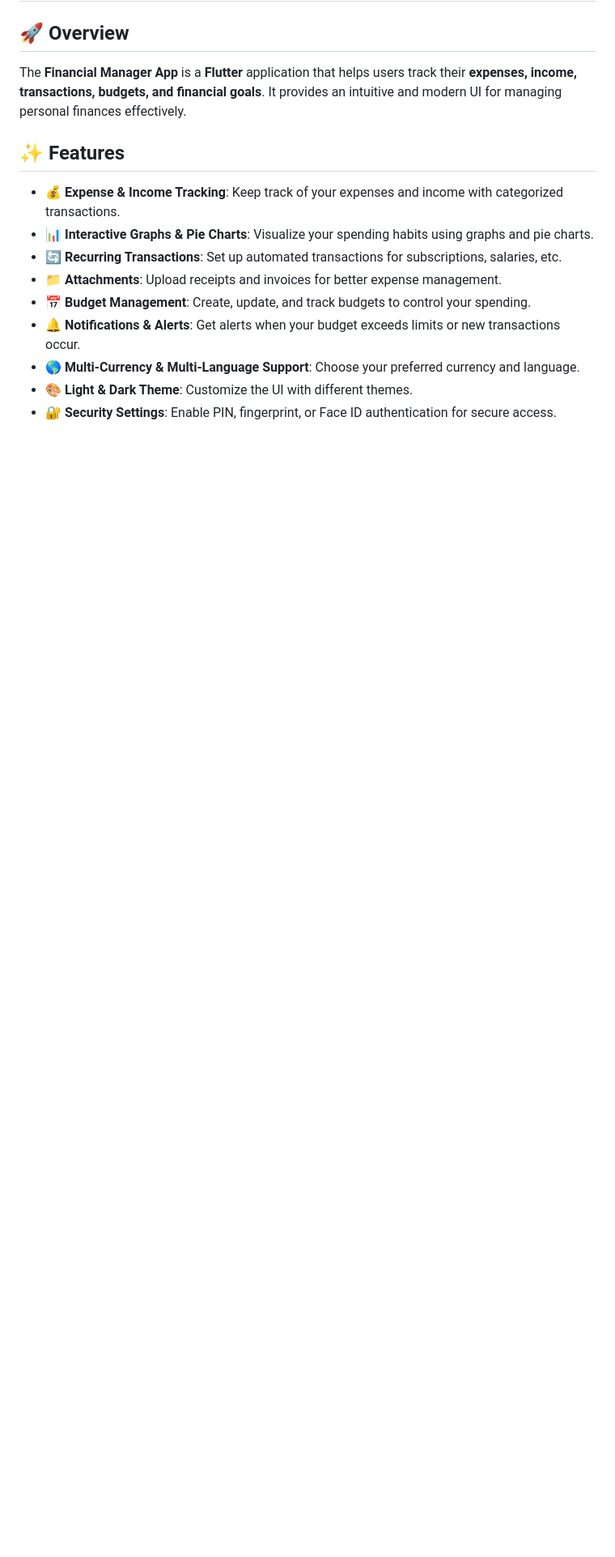
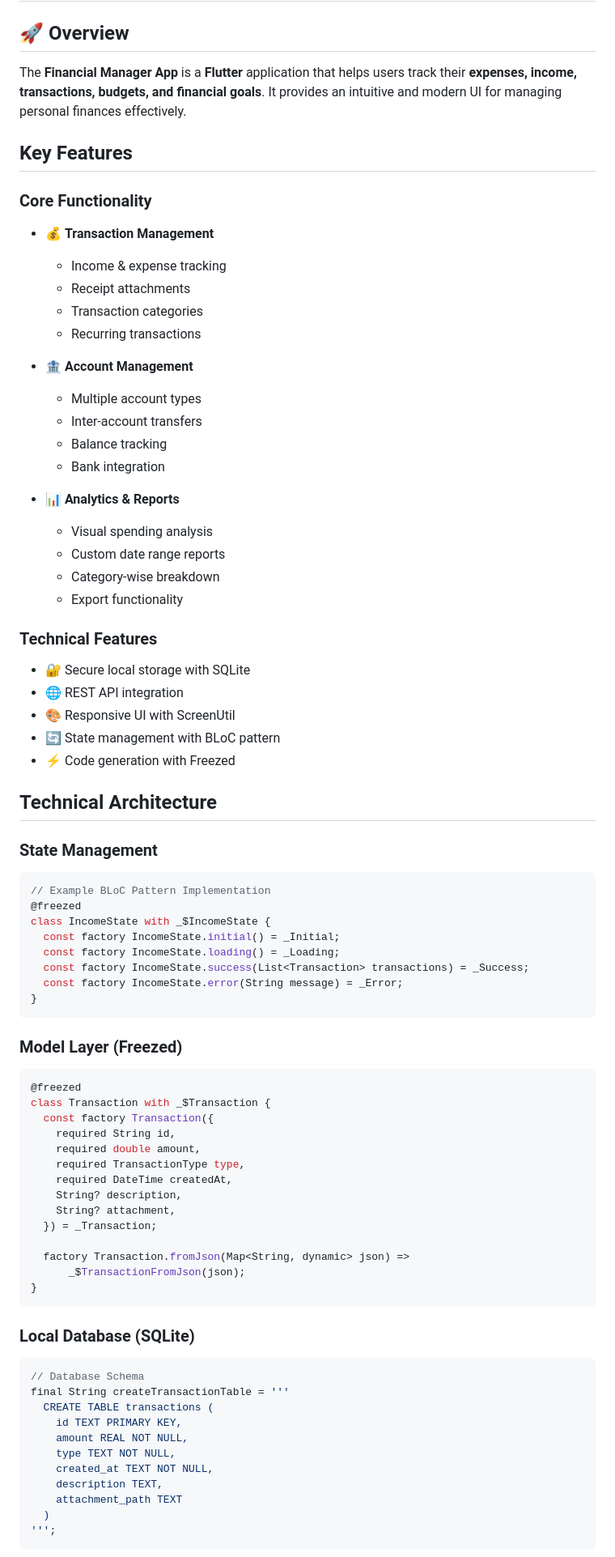
Before and after one commit to chiragdhunna/montra, a Markdown page: README.md, the part around the change printed below. Shown: that part at 81% size. Drawn GitHub-style; blank space fills up the shorter version.

````diff
--- a/README.md
+++ b/README.md
@@ -4,14 +4,85 @@
 
 The **Financial Manager App** is a **Flutter** application that helps users track their **expenses, income, transactions, budgets, and financial goals**. It provides an intuitive and modern UI for managing personal finances effectively.
 
-## ✨ Features
+## Key Features
 
-- **💰 Expense & Income Tracking**: Keep track of your expenses and income with categorized transactions.
-- **📊 Interactive Graphs & Pie Charts**: Visualize your spending habits using graphs and pie charts.
-- **🔄 Recurring Transactions**: Set up automated transactions for subscriptions, salaries, etc.
-- **📁 Attachments**: Upload receipts and invoices for better expense management.
-- **📅 Budget Management**: Create, update, and track budgets to control your spending.
-- **🔔 Notifications & Alerts**: Get alerts when your budget exceeds limits or new transactions occur.
-- **🌎 Multi-Currency & Multi-Language Support**: Choose your preferred currency and language.
-- **🎨 Light & Dark Theme**: Customize the UI with different themes.
-- **🔐 Security Settings**: Enable PIN, fingerprint, or Face ID authentication for secure access.
+### Core Functionality
+
+- 💰 **Transaction Management**
+
+  - Income & expense tracking
+  - Receipt attachments
+  - Transaction categories
+  - Recurring transactions
+
+- 🏦 **Account Management**
+
+  - Multiple account types
+  - Inter-account transfers
+  - Balance tracking
+  - Bank integration
+
+- 📊 **Analytics & Reports**
+  - Visual spending analysis
+  - Custom date range reports
+  - Category-wise breakdown
+  - Export functionality
+
+### Technical Features
+
+- 🔐 Secure local storage with SQLite
+- 🌐 REST API integration
+- 🎨 Responsive UI with ScreenUtil
+- 🔄 State management with BLoC pattern
+- ⚡ Code generation with Freezed
+
+## Technical Architecture
+
+### State Management
+
+```dart
+// Example BLoC Pattern Implementation
+@freezed
+class IncomeState with _$IncomeState {
+  const factory IncomeState.initial() = _Initial;
+  const factory IncomeState.loading() = _Loading;
+  const factory IncomeState.success(List<Transaction> transactions) = _Success;
+  const factory IncomeState.error(String message) = _Error;
+}
+```
+
+### Model Layer (Freezed)
+
+```dart
+@freezed
+class Transaction with _$Transaction {
+  const factory Transaction({
+    required String id,
+    required double amount,
+    required TransactionType type,
+    required DateTime createdAt,
+    String? description,
+    String? attachment,
+  }) = _Transaction;
+
+  factory Transaction.fromJson(Map<String, dynamic> json) =>
+      _$TransactionFromJson(json);
+}
+```
+
+### Local Database (SQLite)
+
+```dart
+// Database Schema
+final String createTransactionTable = '''
+  CREATE TABLE transactions (
+    id TEXT PRIMARY KEY,
+    amount REAL NOT NULL,
+    type TEXT NOT NULL,
+    created_at TEXT NOT NULL,
+    description TEXT,
+    attachment_path TEXT
+  )
+''';
+```
+
````
Also changed, not shown: other parts of README.md (+105 -6 lines).
